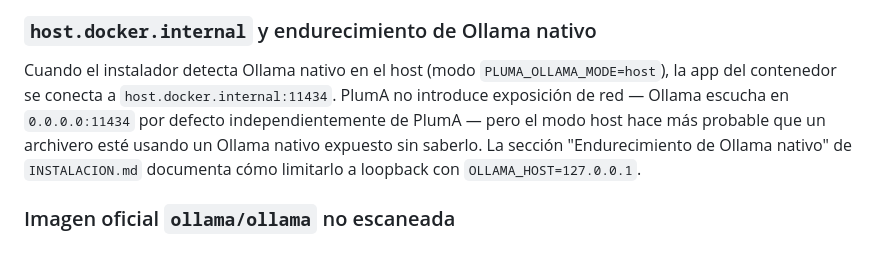
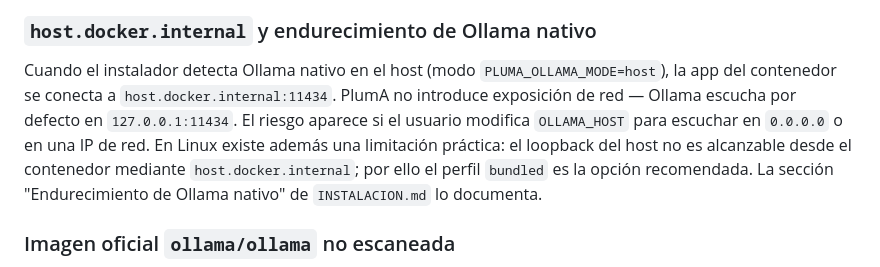
Before and after one commit to Token-Vean/Pluma, a Markdown page: KNOWN_ISSUES.md, the part around the change. GitHub-like rendering.

Commit message:
docs: correct native Ollama network risk

```diff
--- a/KNOWN_ISSUES.md
+++ b/KNOWN_ISSUES.md
@@ -223,11 +223,12 @@ transparencia.
 Cuando el instalador detecta Ollama nativo en el host (modo
 `PLUMA_OLLAMA_MODE=host`), la app del contenedor se conecta a
 `host.docker.internal:11434`. PlumA no introduce exposición de red —
-Ollama escucha en `0.0.0.0:11434` por defecto independientemente de
-PlumA — pero el modo host hace más probable que un archivero esté usando
-un Ollama nativo expuesto sin saberlo. La sección "Endurecimiento de
-Ollama nativo" de `INSTALACION.md` documenta cómo limitarlo a loopback
-con `OLLAMA_HOST=127.0.0.1`.
+Ollama escucha por defecto en `127.0.0.1:11434`. El riesgo aparece si el
+usuario modifica `OLLAMA_HOST` para escuchar en `0.0.0.0` o en una IP de
+red. En Linux existe además una limitación práctica: el loopback del host no es
+alcanzable desde el contenedor mediante `host.docker.internal`; por ello el
+perfil `bundled` es la opción recomendada. La sección "Endurecimiento de
+Ollama nativo" de `INSTALACION.md` lo documenta.
 
 ### Imagen oficial `ollama/ollama` no escaneada
 
```
